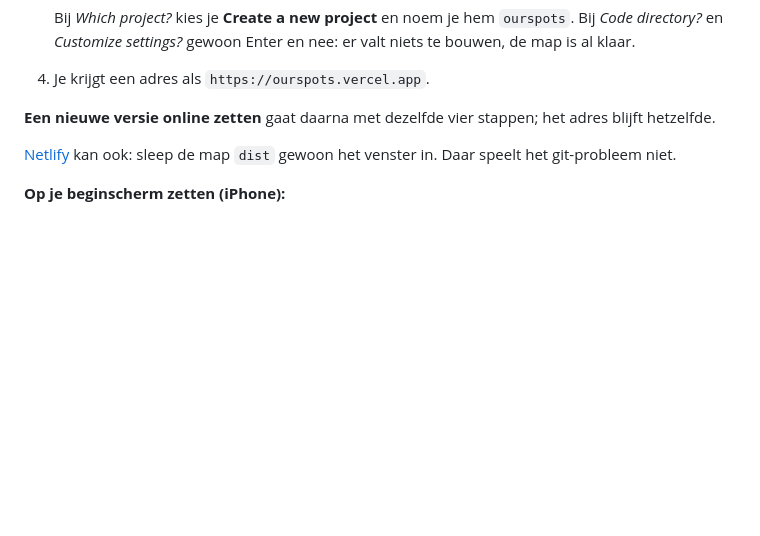
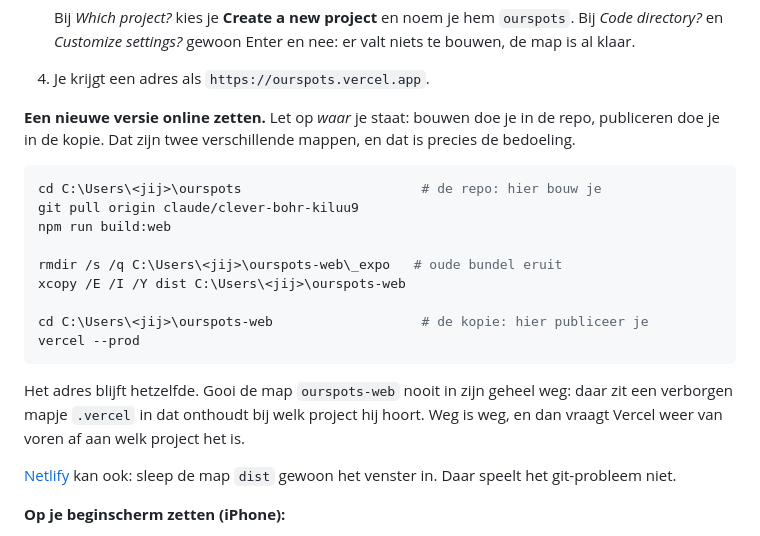
Before and after one commit to Leonprnd/Leonprnd, a Markdown page: ourspots/README.md, the part around the change. Drawn GitHub-style; blank space fills up the shorter version.

Commit message:
Handleiding: duidelijk in welke map je bouwt en in welke je publiceert
Er stond "dezelfde vier stappen", maar niet vanuit welke map. Bouwen doe je in
de repo, publiceren in de kopie ernaast — en dat verwisselen levert meteen
"not a git repository" en "could not read package.json" op.

Ook opgeschreven waarom je ourspots-web niet in zijn geheel moet weggooien:
daar zit het mapje .vercel in dat onthoudt bij welk project hij hoort.

Co-Authored-By: Claude Opus 5 <noreply@anthropic.com>
Claude-Session: https://claude.ai/code/session_016hostcES2s5FZTrF1hDCeq

````diff
--- a/ourspots/README.md
+++ b/ourspots/README.md
@@ -320,8 +320,26 @@ omleidingsregels voor Vercel en Netlify.
 
 4. Je krijgt een adres als `https://ourspots.vercel.app`.
 
-**Een nieuwe versie online zetten** gaat daarna met dezelfde vier stappen;
-het adres blijft hetzelfde.
+**Een nieuwe versie online zetten.** Let op *waar* je staat: bouwen doe je in
+de repo, publiceren doe je in de kopie. Dat zijn twee verschillende mappen, en
+dat is precies de bedoeling.
+
+```bash
+cd C:\Users\<jij>\ourspots                       # de repo: hier bouw je
+git pull origin claude/clever-bohr-kiluu9
+npm run build:web
+
+rmdir /s /q C:\Users\<jij>\ourspots-web\_expo   # oude bundel eruit
+xcopy /E /I /Y dist C:\Users\<jij>\ourspots-web
+
+cd C:\Users\<jij>\ourspots-web                   # de kopie: hier publiceer je
+vercel --prod
+```
+
+Het adres blijft hetzelfde. Gooi de map `ourspots-web` nooit in zijn geheel
+weg: daar zit een verborgen mapje `.vercel` in dat onthoudt bij welk project
+hij hoort. Weg is weg, en dan vraagt Vercel weer van voren af aan welk project
+het is.
 
 [Netlify](https://app.netlify.com/drop) kan ook: sleep de map `dist` gewoon
 het venster in. Daar speelt het git-probleem niet.
````
